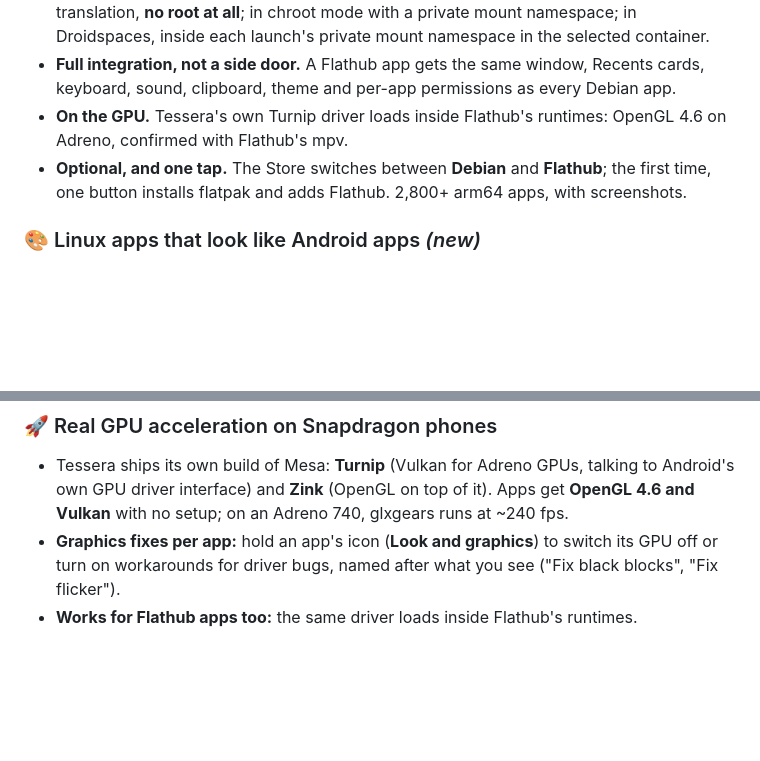
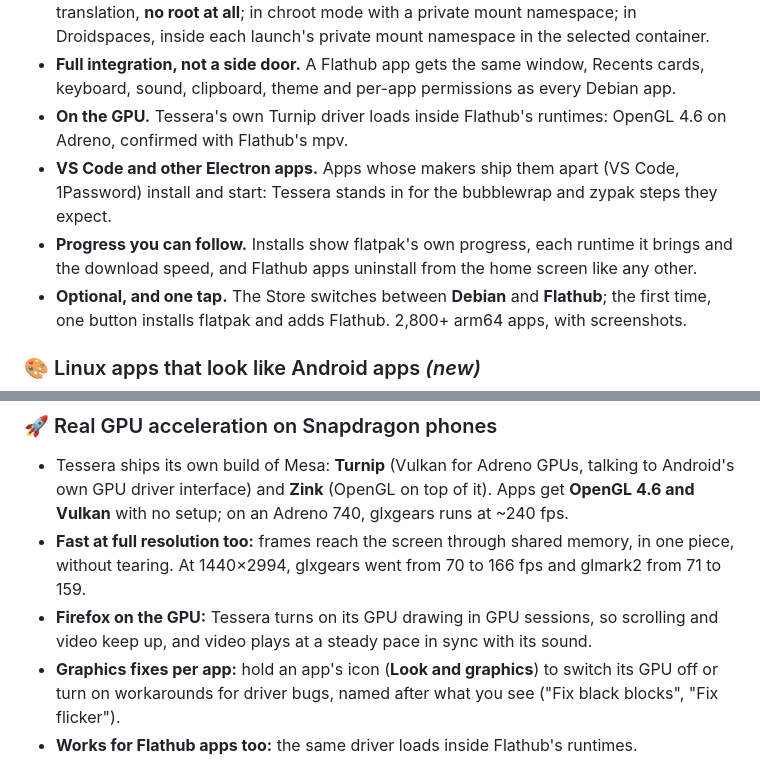
Before and after one commit to daryan044/tessera-linux, a Markdown page: README.md, 2 parts joined by grey strips. GitHub-like rendering; blank space fills up the shorter version.

```diff
--- a/README.md
+++ b/README.md
@@ -188,6 +188,10 @@ have. So `flatpak run` simply can't work on a phone. Tessera runs Flathub apps a
   keyboard, sound, clipboard, theme and per-app permissions as every Debian app.
 - **On the GPU.** Tessera's own Turnip driver loads inside Flathub's runtimes: OpenGL 4.6 on
   Adreno, confirmed with Flathub's mpv.
+- **VS Code and other Electron apps.** Apps whose makers ship them apart (VS Code, 1Password)
+  install and start: Tessera stands in for the bubblewrap and zypak steps they expect.
+- **Progress you can follow.** Installs show flatpak's own progress, each runtime it brings and
+  the download speed, and Flathub apps uninstall from the home screen like any other.
 - **Optional, and one tap.** The Store switches between **Debian** and **Flathub**; the first
   time, one button installs flatpak and adds Flathub. 2,800+ arm64 apps, with screenshots.
 
@@ -249,6 +262,10 @@ even ones left behind by an earlier run.
 - Tessera ships its own build of Mesa: **Turnip** (Vulkan for Adreno GPUs, talking to Android's
   own GPU driver interface) and **Zink** (OpenGL on top of it). Apps get **OpenGL 4.6 and
   Vulkan** with no setup; on an Adreno 740, glxgears runs at ~240 fps.
+- **Fast at full resolution too:** frames reach the screen through shared memory, in one piece,
+  without tearing. At 1440×2994, glxgears went from 70 to 166 fps and glmark2 from 71 to 159.
+- **Firefox on the GPU:** Tessera turns on its GPU drawing in GPU sessions, so scrolling and video
+  keep up, and video plays at a steady pace in sync with its sound.
 - **Graphics fixes per app:** hold an app's icon (**Look and graphics**) to switch its GPU off or
   turn on workarounds for driver bugs, named after what you see ("Fix black blocks", "Fix
   flicker").
```
Also changed, not shown: other parts of README.md (+18 -1 lines).
